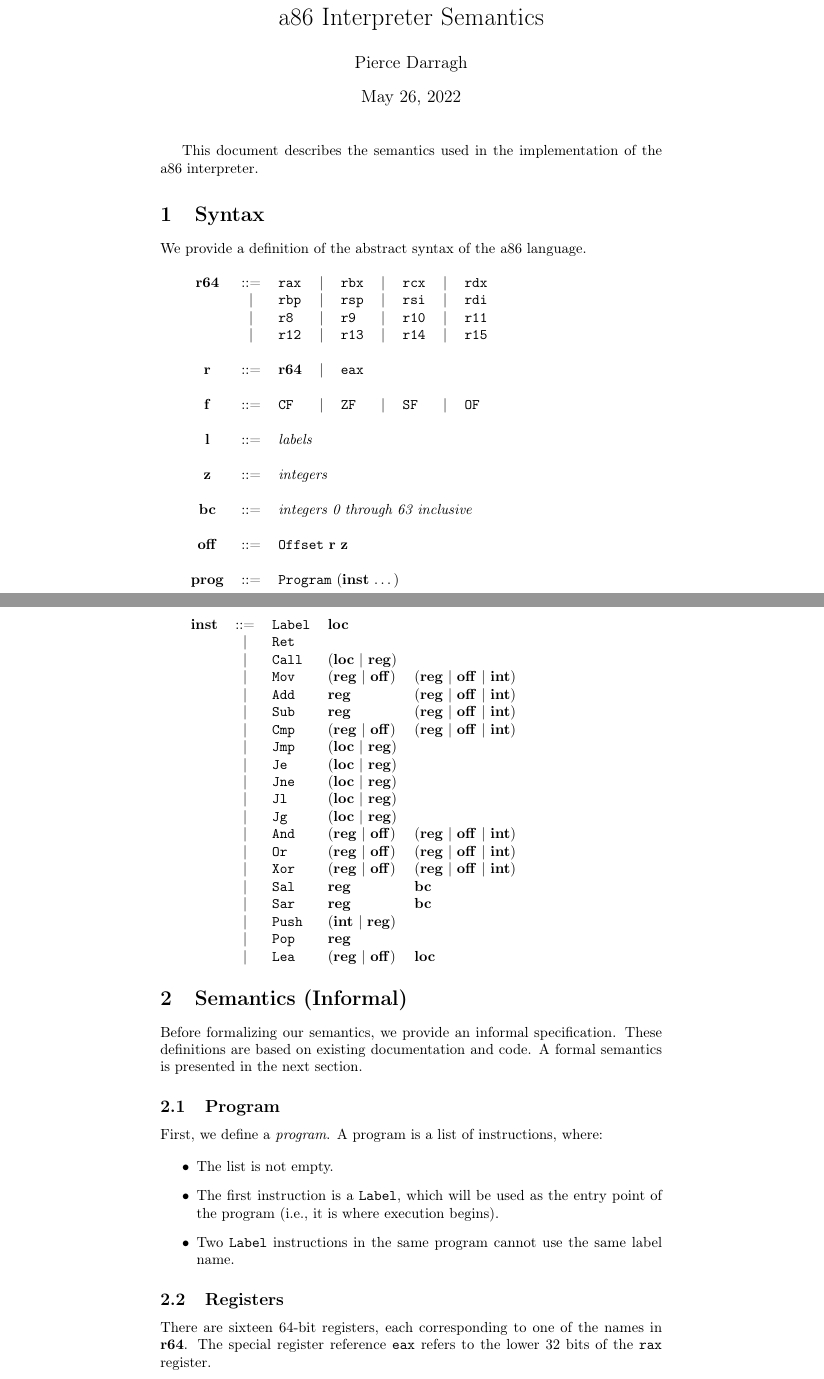
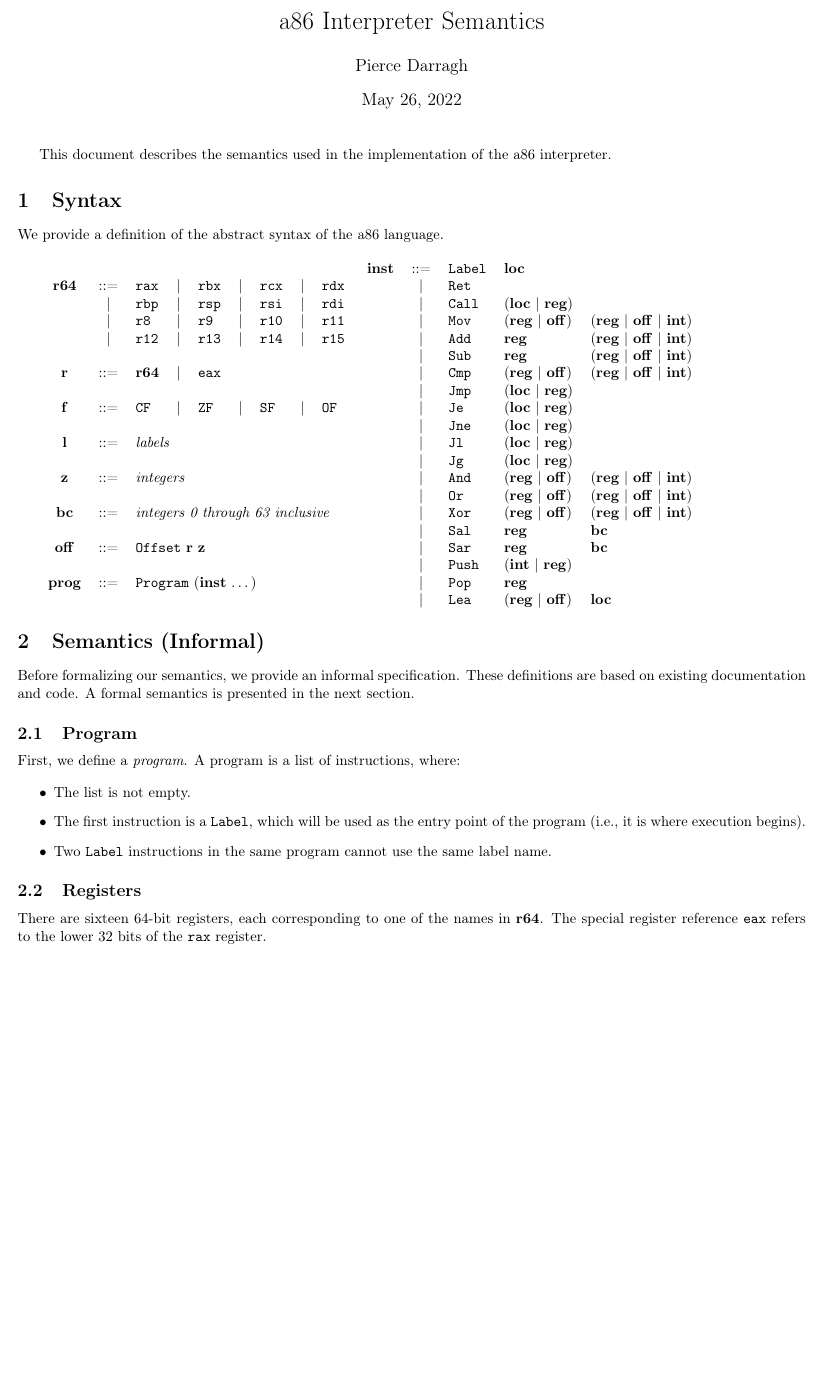
Before and after one commit to cmsc430/a86-interpreter, a LaTeX document (docs/Semantics.tex): two parts of pages 1 and 2 of 5 before the commit and part of page 1 of 3 after it, the two joined at a grey line, cut so that both start at the same text, the shorter picture padded with empty space. Compiled offline with pdfLaTeX.

Commit message:
docs/Semantics: set the page with thinner margins

```diff
--- a/docs/Semantics.tex
+++ b/docs/Semantics.tex
@@ -1,4 +1,5 @@
 \documentclass{article}
+\usepackage[margin=0.5in]{geometry}
 \usepackage[T1]{fontenc}
 
 \usepackage{mathtools}
@@ -49,9 +50,6 @@ We provide a definition of the abstract syntax of the \lang{} language.
   \\
   \nonterm{prog} & ::= & \multicolumn{7}{l}{\term{Program}\ (\nonterm{inst} \ldots)}
 \end{tabular}
-
-\blankline
-
 \begin{tabular}{cclll}
   \nonterm{inst} & ::= & \term{Label} & \nonterm{loc} \\
                  &  |  & \term{Ret} \\
@@ -79,7 +77,7 @@ We provide a definition of the abstract syntax of the \lang{} language.
 
 Before formalizing our semantics, we provide an informal specification. These
 definitions are based on existing documentation and code. A formal semantics is
-presented in the next section.
+presented in the next section.  % TODO: Write down formal semantics.
 
 \subsection{Program}
 
```
Also changed, not shown: docs/Semantics.pdf, docs/Semantics.tex (1 more changed lines).
